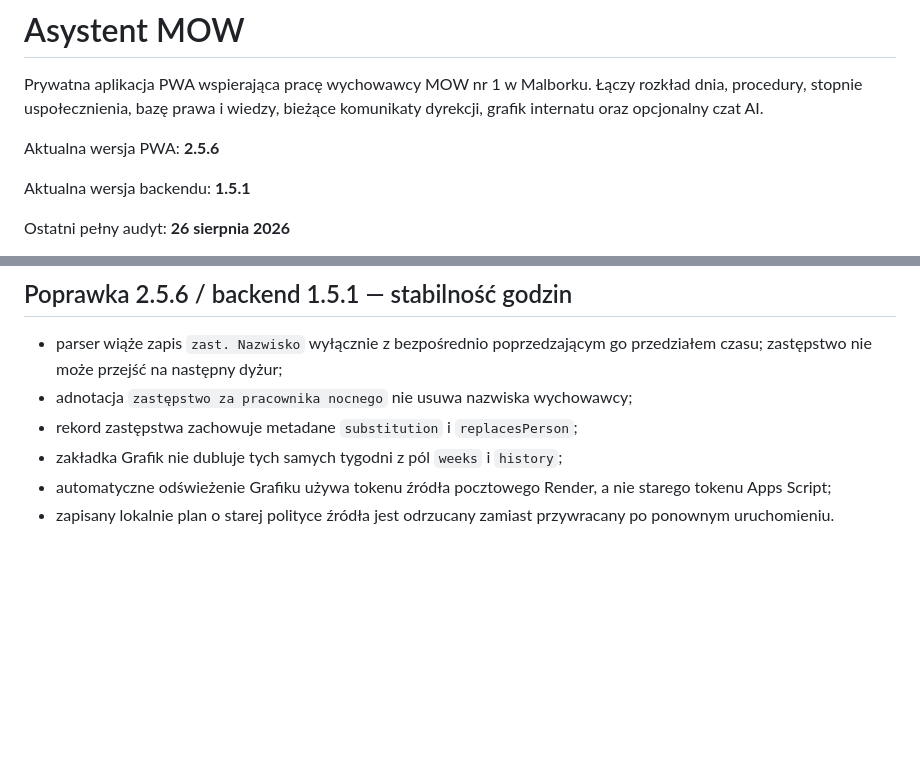
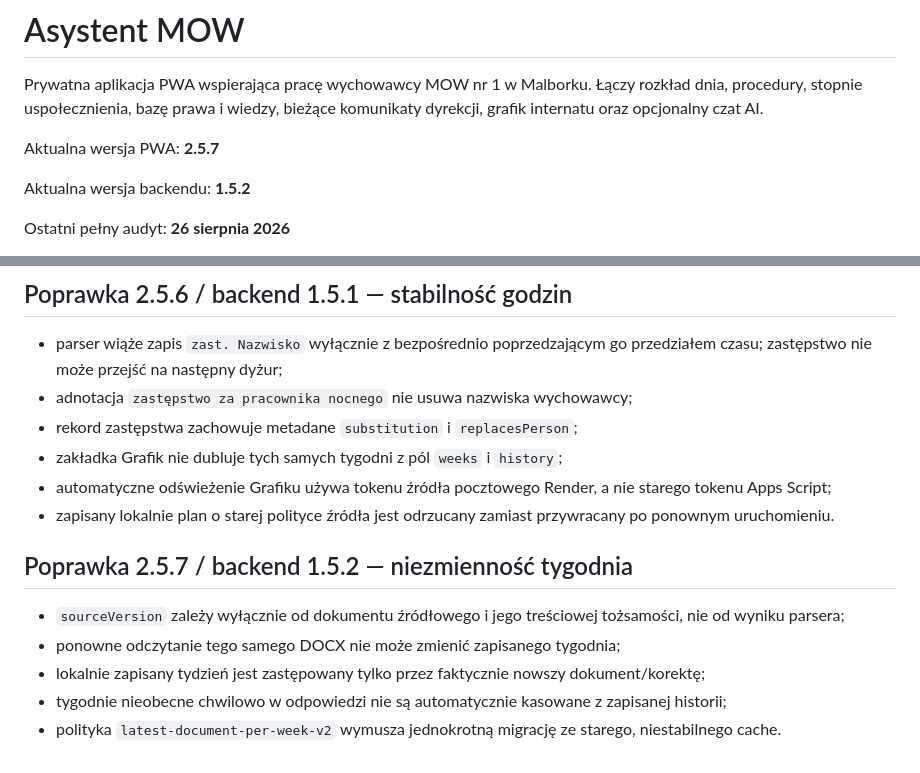
Before and after one commit to JarekDymek/AsMOW, a Markdown page: README.md, 2 parts joined by grey strips. Rendered like a GitHub page; blank space fills up the shorter version.

Commit message:
docs: document immutable week policy v2

```diff
--- a/README.md
+++ b/README.md
@@ -2,9 +2,9 @@
 
 Prywatna aplikacja PWA wspierająca pracę wychowawcy MOW nr 1 w Malborku. Łączy rozkład dnia, procedury, stopnie uspołecznienia, bazę prawa i wiedzy, bieżące komunikaty dyrekcji, grafik internatu oraz opcjonalny czat AI.
 
-Aktualna wersja PWA: **2.5.6**
+Aktualna wersja PWA: **2.5.7**
 
-Aktualna wersja backendu: **1.5.1**
+Aktualna wersja backendu: **1.5.2**
 
 Ostatni pełny audyt: **26 sierpnia 2026**
 
@@ -219,3 +219,12 @@ Grafik w Asystencie korzysta bezpośrednio z synchronizacji IMAP zakładki Info,
 - zakładka Grafik nie dubluje tych samych tygodni z pól `weeks` i `history`;
 - automatyczne odświeżenie Grafiku używa tokenu źródła pocztowego Render, a nie starego tokenu Apps Script;
 - zapisany lokalnie plan o starej polityce źródła jest odrzucany zamiast przywracany po ponownym uruchomieniu.
+
+
+## Poprawka 2.5.7 / backend 1.5.2 — niezmienność tygodnia
+
+- `sourceVersion` zależy wyłącznie od dokumentu źródłowego i jego treściowej tożsamości, nie od wyniku parsera;
+- ponowne odczytanie tego samego DOCX nie może zmienić zapisanego tygodnia;
+- lokalnie zapisany tydzień jest zastępowany tylko przez faktycznie nowszy dokument/korektę;
+- tygodnie nieobecne chwilowo w odpowiedzi nie są automatycznie kasowane z zapisanej historii;
+- polityka `latest-document-per-week-v2` wymusza jednokrotną migrację ze starego, niestabilnego cache.
```
